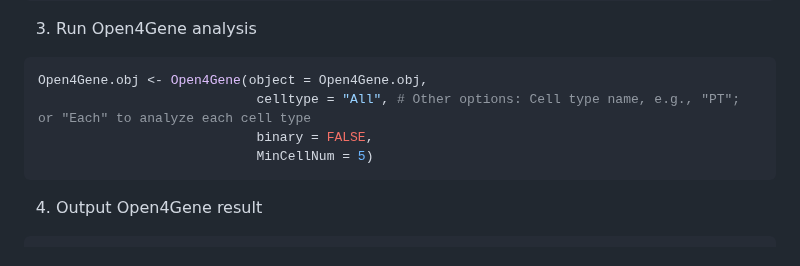
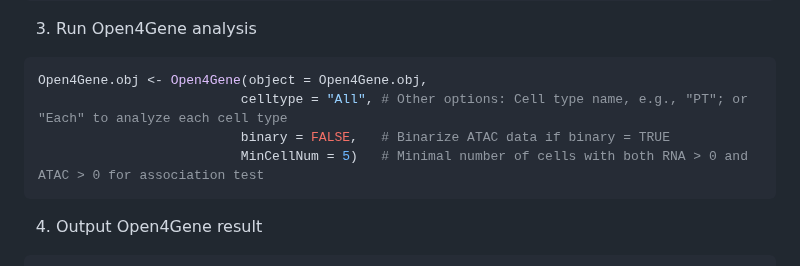
Before and after one commit to hbliu/Open4Gene, a Markdown page: README.md, the part around the change. GitHub-like rendering.

````diff
--- a/README.md
+++ b/README.md
@@ -39,9 +39,9 @@ Open4Gene.obj <- CreateOpen4GeneObj(RNA = RNA.counts,
 3. Run Open4Gene analysis
 ```r
 Open4Gene.obj <- Open4Gene(object = Open4Gene.obj,
-                            celltype = "All", # Other options: Cell type name, e.g., "PT"; or "Each" to analyze each cell type
-                            binary = FALSE,
-                            MinCellNum = 5)
+                          celltype = "All", # Other options: Cell type name, e.g., "PT"; or "Each" to analyze each cell type
+                          binary = FALSE,   # Binarize ATAC data if binary = TRUE
+                          MinCellNum = 5)   # Minimal number of cells with both RNA > 0 and ATAC > 0 for association test
 ```
 
 4. Output Open4Gene result
````
